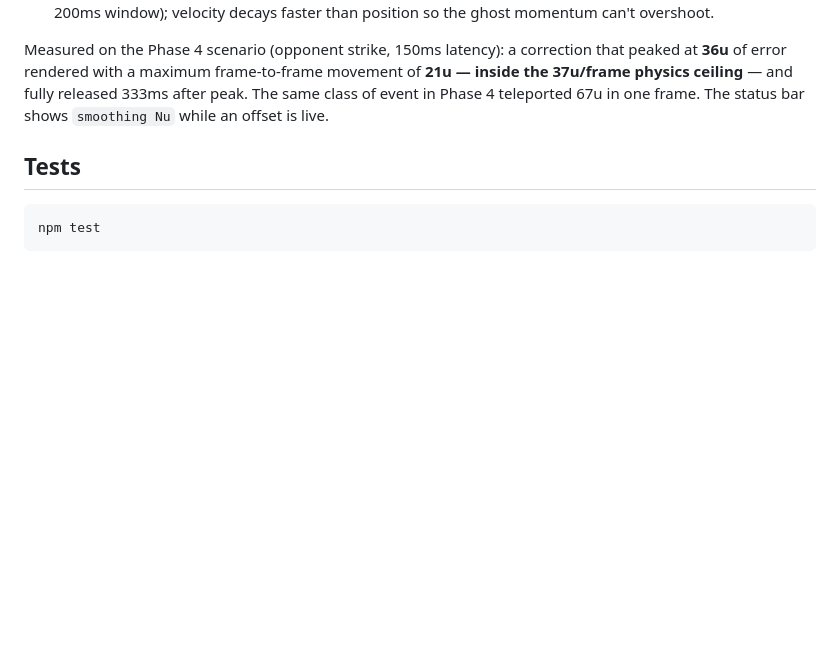
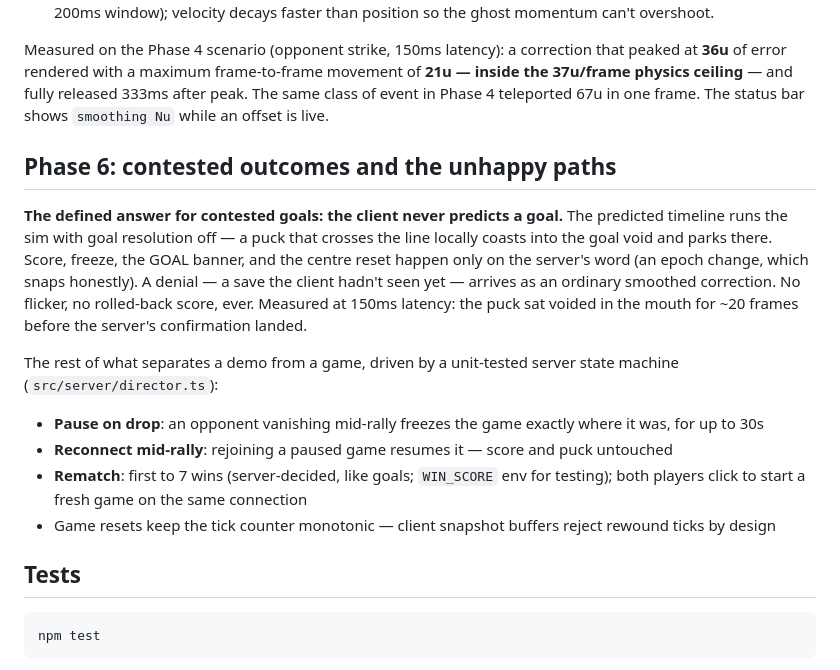
Before and after one commit to Feranmidevelops/HOCKS, a Markdown page: README.md, the part around one of its changes. Drawn GitHub-style; blank space fills up the shorter version.

Commit message:
docs: phase 6 - the defined answer for contested goals and the unhappy paths

````diff
--- a/README.md
+++ b/README.md
@@ -54,6 +54,17 @@ Thresholds, chosen by feel and written down:
 
 Measured on the Phase 4 scenario (opponent strike, 150ms latency): a correction that peaked at **36u** of error rendered with a maximum frame-to-frame movement of **21u — inside the 37u/frame physics ceiling** — and fully released 333ms after peak. The same class of event in Phase 4 teleported 67u in one frame. The status bar shows `smoothing Nu` while an offset is live.
 
+## Phase 6: contested outcomes and the unhappy paths
+
+**The defined answer for contested goals: the client never predicts a goal.** The predicted timeline runs the sim with goal resolution off — a puck that crosses the line locally coasts into the goal void and parks there. Score, freeze, the GOAL banner, and the centre reset happen only on the server's word (an epoch change, which snaps honestly). A denial — a save the client hadn't seen yet — arrives as an ordinary smoothed correction. No flicker, no rolled-back score, ever. Measured at 150ms latency: the puck sat voided in the mouth for ~20 frames before the server's confirmation landed.
+
+The rest of what separates a demo from a game, driven by a unit-tested server state machine (`src/server/director.ts`):
+
+- **Pause on drop**: an opponent vanishing mid-rally freezes the game exactly where it was, for up to 30s
+- **Reconnect mid-rally**: rejoining a paused game resumes it — score and puck untouched
+- **Rematch**: first to 7 wins (server-decided, like goals; `WIN_SCORE` env for testing); both players click to start a fresh game on the same connection
+- Game resets keep the tick counter monotonic — client snapshot buffers reject rewound ticks by design
+
 ## Tests
 
 ```
````
Also changed, not shown: other parts of README.md (+1 -1 lines).
